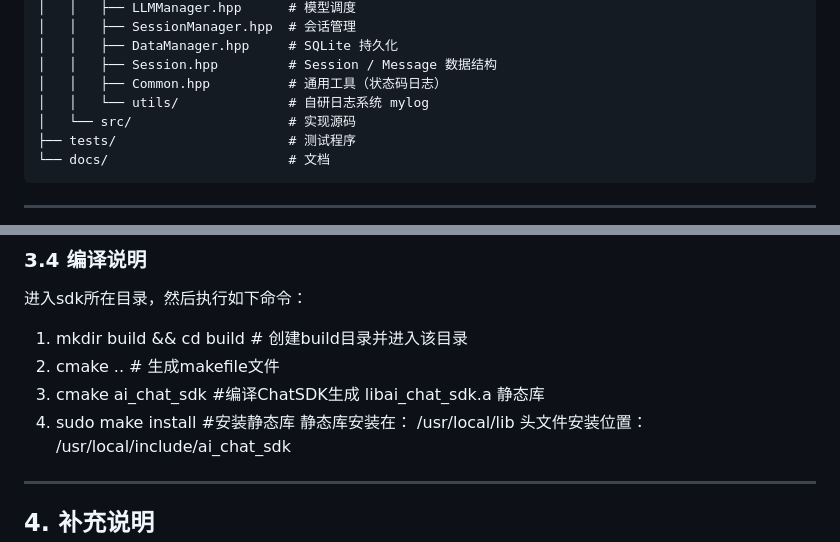
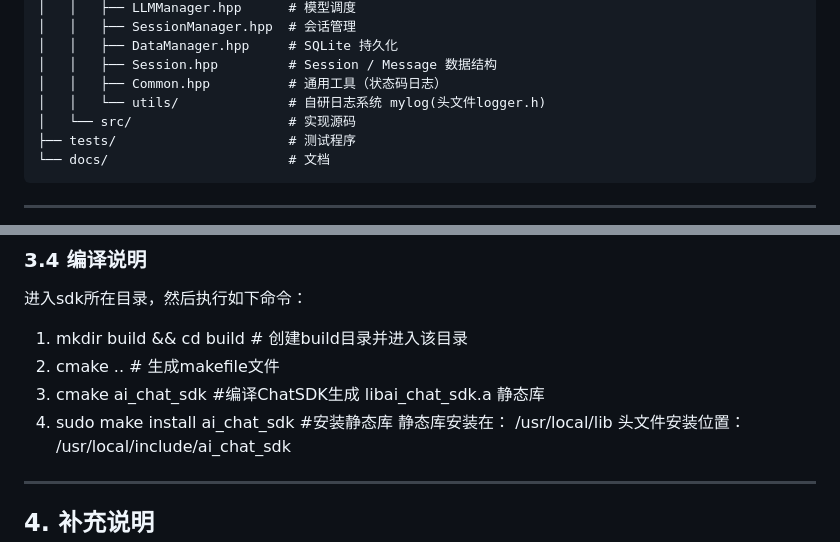
Before and after one commit to northtruths/ai-chat-sdk, a Markdown page: docs/ChatSDK使用手册.md, 2 parts joined by grey strips. Drawn GitHub-style.

```diff
--- a/docs/ChatSDK使用手册.md
+++ b/docs/ChatSDK使用手册.md
@@ -40,7 +40,7 @@ ai-chat-sdk/
 │   │   ├── DataManager.hpp     # SQLite 持久化
 │   │   ├── Session.hpp         # Session / Message 数据结构
 │   │   ├── Common.hpp          # 通用工具（状态码日志）
-│   │   └── utils/              # 自研日志系统 mylog
+│   │   └── utils/              # 自研日志系统 mylog(头文件logger.h)
 │   └── src/                    # 实现源码
 ├── tests/                      # 测试程序
 └── docs/                       # 文档
@@ -230,7 +253,7 @@ int main() {
 1. mkdir build && cd build      # 创建build⽬录并进⼊该⽬录
 2. cmake ..     # 生成makefile文件
 3. cmake ai_chat_sdk    #编译ChatSDK生成  libai_chat_sdk.a 静态库
-4. sudo make install    #安装静态库
+4. sudo make install ai_chat_sdk     #安装静态库
 静态库安装在：
 /usr/local/lib
 头⽂件安装位置：
```
Also changed, not shown: other parts of docs/ChatSDK使用手册.md (+28 -5 lines).
